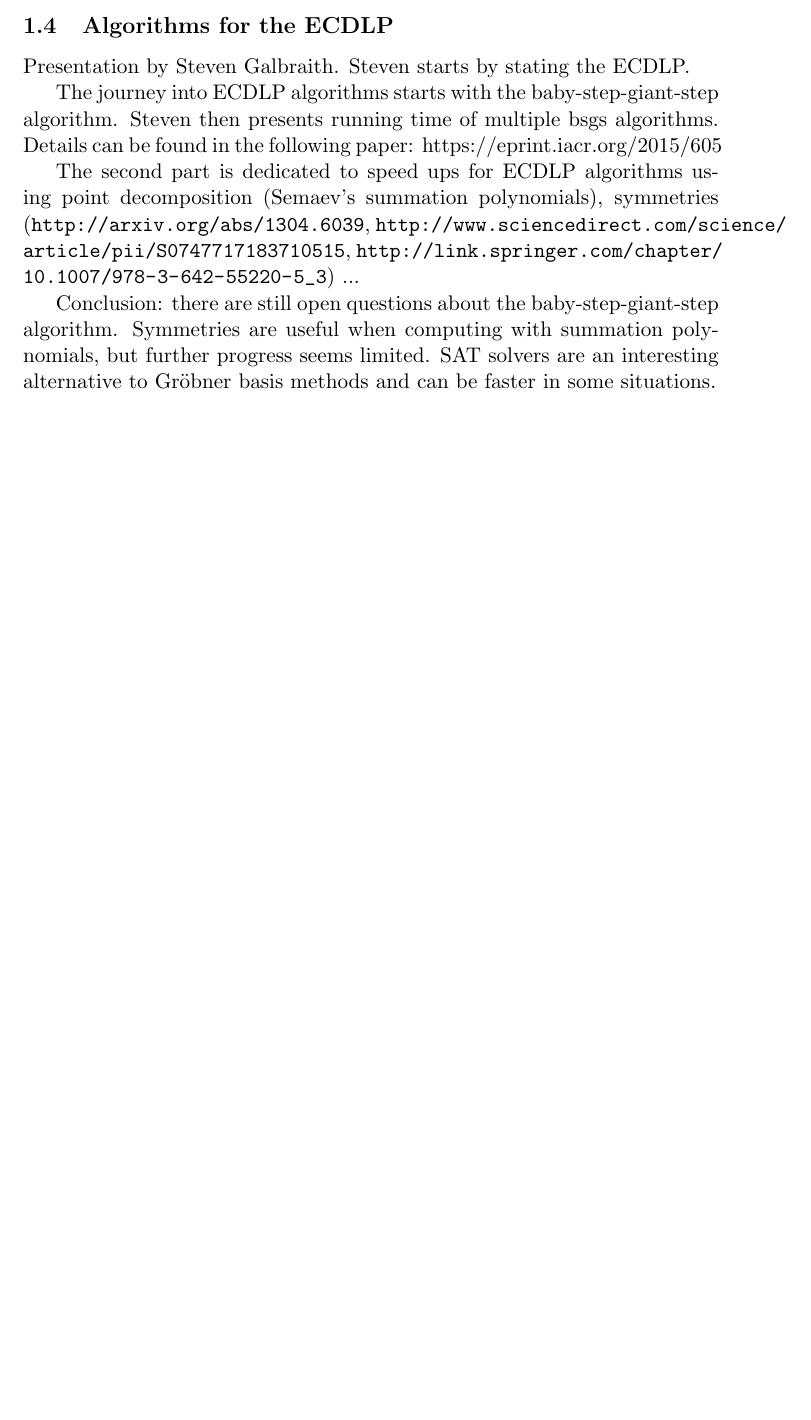
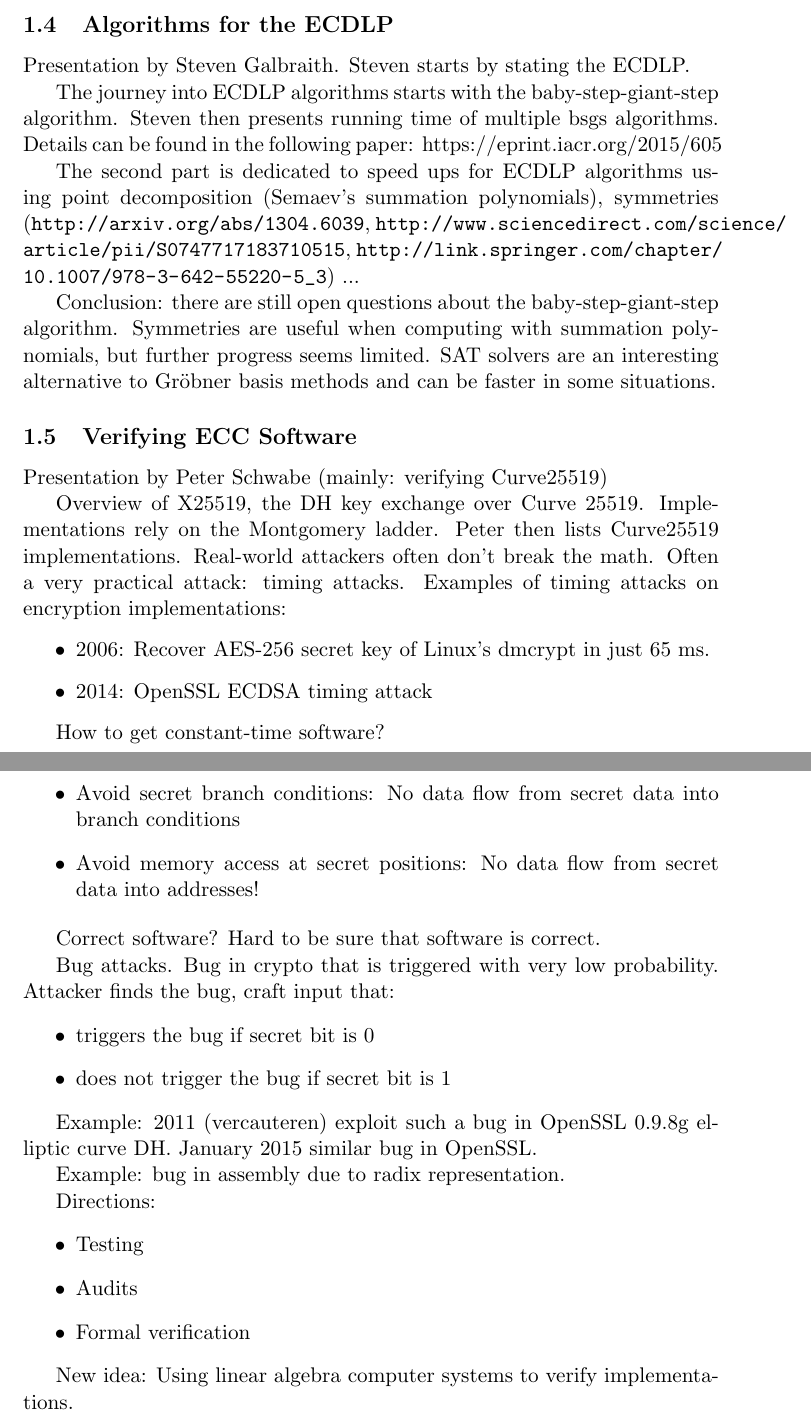
Before and after one commit to FredericJacobs/ECC2015-Notes, a LaTeX document (Conference/Notes.tex): part of page 2 of 2 before the commit and two parts of pages 2 and 3 of 3 after it, the two joined at a grey line, cut so that both start at the same text, the shorter picture padded with empty space. Compiled offline with pdfLaTeX.

Commit message:
Adding some notes

```diff
--- a/Conference/Notes.tex
+++ b/Conference/Notes.tex
@@ -48,5 +49,42 @@ The second part is dedicated to speed ups for ECDLP algorithms using point decom
 
 Conclusion: there are still open questions about the baby-step-giant-step algorithm. Symmetries are useful when computing with summation polynomials, but further progress seems limited. SAT solvers are an interesting alternative to Gröbner basis methods and can be faster in some situations.
 
+\subsection{Verifying ECC Software}
+Presentation by Peter Schwabe
+(mainly: verifying Curve25519)
+
+Overview of X25519, the DH key exchange over Curve 25519. Implementations rely on the Montgomery ladder. Peter then lists Curve25519 implementations. Real-world attackers often don’t break the math. Often a very practical attack: timing attacks. Examples of timing attacks on encryption implementations:
+\begin{itemize}
+\item 2006: Recover AES-256 secret key of Linux’s dmcrypt in just 65 ms.
+\item 2014: OpenSSL ECDSA timing attack
+\end{itemize}
+
+How to get constant-time software?
+
+\begin{itemize}
+\item Avoid secret branch conditions: No data flow from secret data into branch conditions
+\item Avoid memory access at secret positions: No data flow from secret data into addresses!
+\end{itemize}
+
+Correct software? Hard to be sure that software is correct.
+
+Bug attacks. Bug in crypto that is triggered with very low probability. Attacker finds the bug, craft input that:
+\begin{itemize}
+\item triggers the bug if secret bit is 0
+\item does not trigger the bug if secret bit is 1
+\end{itemize}
+
+Example: 2011 (vercauteren) exploit such a bug in OpenSSL 0.9.8g elliptic curve DH. January 2015 similar bug in OpenSSL.
+
+Example: bug in assembly due to radix representation.
+
+Directions:
+\begin{itemize}
+\item Testing
+\item Audits
+\item Formal verification
+\end{itemize}
+
+New idea: Using linear algebra computer systems to verify implementations.
 
 \end{document}
```
Also changed, not shown: Conference/Notes.tex (1 more changed lines).
